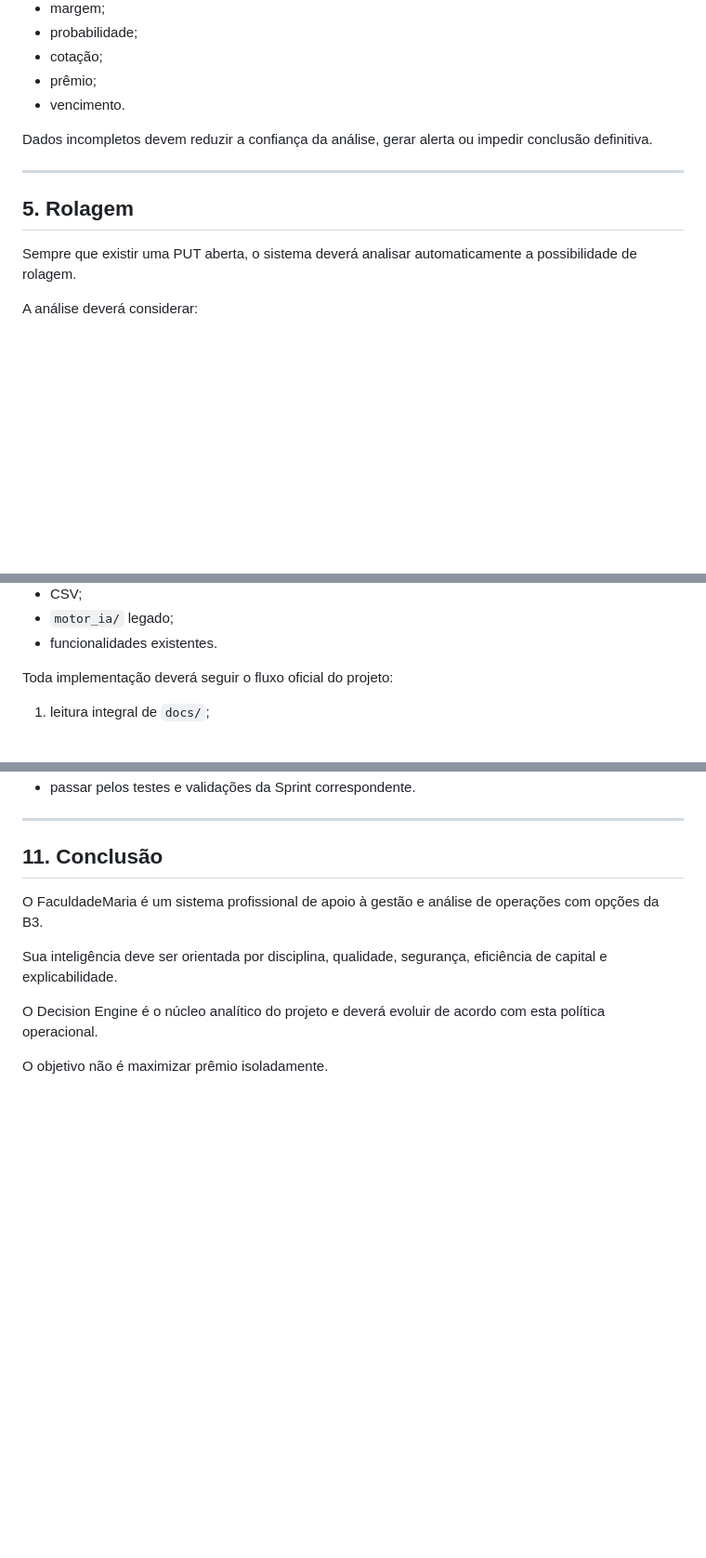
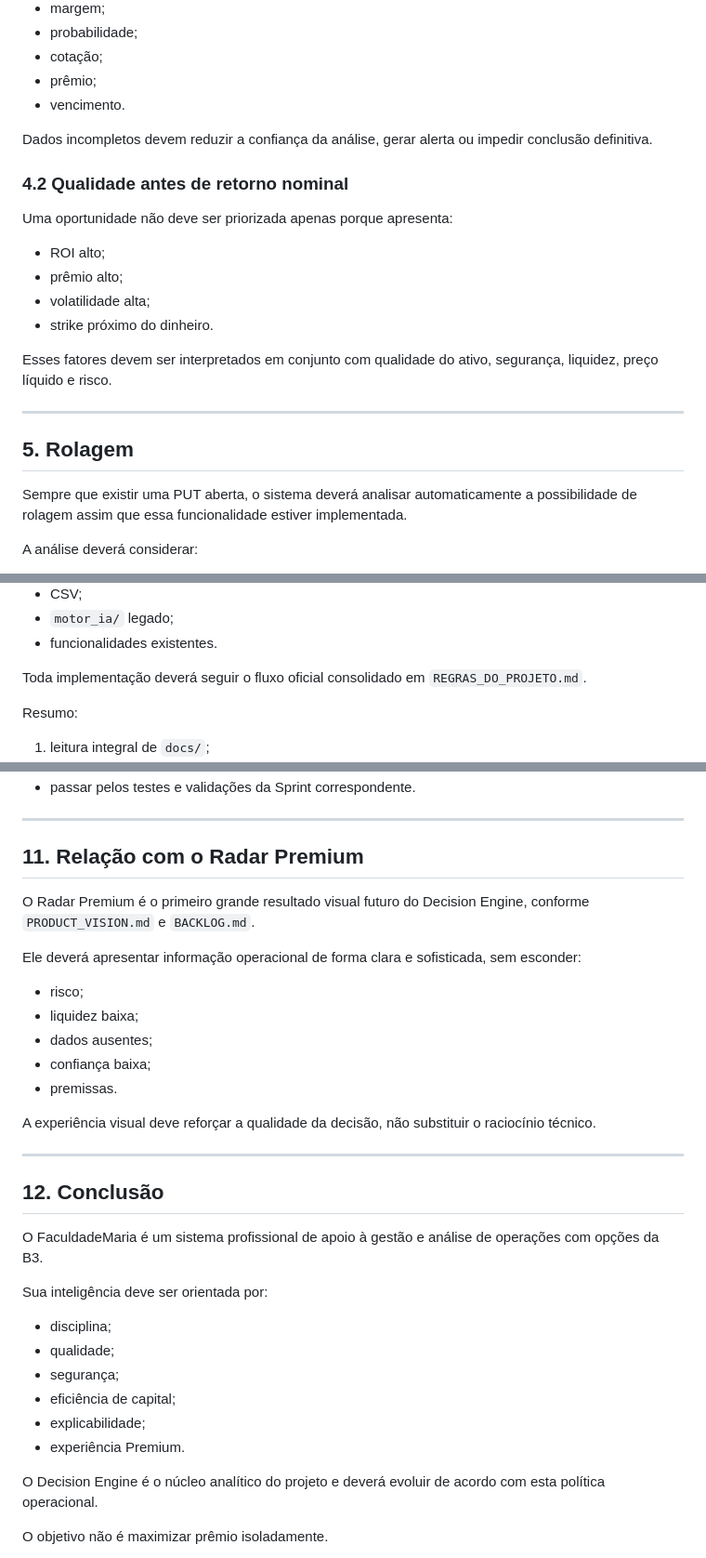
Before and after one commit to andrefcsj/FaculdadeMaria, a Markdown page: docs/ESTRATEGIA_OPERACIONAL.md, 3 parts joined by grey strips. Shown at 93% size. Rendered like a GitHub page; blank space fills up the shorter version.

```diff
--- a/docs/ESTRATEGIA_OPERACIONAL.md
+++ b/docs/ESTRATEGIA_OPERACIONAL.md
@@ -109,11 +117,22 @@ O sistema não deve inventar:
 
 Dados incompletos devem reduzir a confiança da análise, gerar alerta ou impedir conclusão definitiva.
 
+### 4.2 Qualidade antes de retorno nominal
+
+Uma oportunidade não deve ser priorizada apenas porque apresenta:
+
+- ROI alto;
+- prêmio alto;
+- volatilidade alta;
+- strike próximo do dinheiro.
+
+Esses fatores devem ser interpretados em conjunto com qualidade do ativo, segurança, liquidez, preço líquido e risco.
+
 ---
 
 ## 5. Rolagem
 
-Sempre que existir uma PUT aberta, o sistema deverá analisar automaticamente a possibilidade de rolagem.
+Sempre que existir uma PUT aberta, o sistema deverá analisar automaticamente a possibilidade de rolagem assim que essa funcionalidade estiver implementada.
 
 A análise deverá considerar:
 
@@ -238,7 +299,9 @@ Ele não autoriza alteração automática de:
 - `motor_ia/` legado;
 - funcionalidades existentes.
 
-Toda implementação deverá seguir o fluxo oficial do projeto:
+Toda implementação deverá seguir o fluxo oficial consolidado em `REGRAS_DO_PROJETO.md`.
+
+Resumo:
 
 1. leitura integral de `docs/`;
 2. comparação entre documentação e código;
@@ -271,11 +334,34 @@ Uma evolução do Decision Engine só poderá ser considerada alinhada a esta po
 
 ---
 
-## 11. Conclusão
+## 11. Relação com o Radar Premium
+
+O Radar Premium é o primeiro grande resultado visual futuro do Decision Engine, conforme `PRODUCT_VISION.md` e `BACKLOG.md`.
+
+Ele deverá apresentar informação operacional de forma clara e sofisticada, sem esconder:
+
+- risco;
+- liquidez baixa;
+- dados ausentes;
+- confiança baixa;
+- premissas.
+
+A experiência visual deve reforçar a qualidade da decisão, não substituir o raciocínio técnico.
+
+---
+
+## 12. Conclusão
 
 O FaculdadeMaria é um sistema profissional de apoio à gestão e análise de operações com opções da B3.
 
-Sua inteligência deve ser orientada por disciplina, qualidade, segurança, eficiência de capital e explicabilidade.
+Sua inteligência deve ser orientada por:
+
+- disciplina;
+- qualidade;
+- segurança;
+- eficiência de capital;
+- explicabilidade;
+- experiência Premium.
 
 O Decision Engine é o núcleo analítico do projeto e deverá evoluir de acordo com esta política operacional.
 
```
Also changed, not shown: other parts of docs/ESTRATEGIA_OPERACIONAL.md (+60 -10 lines).
